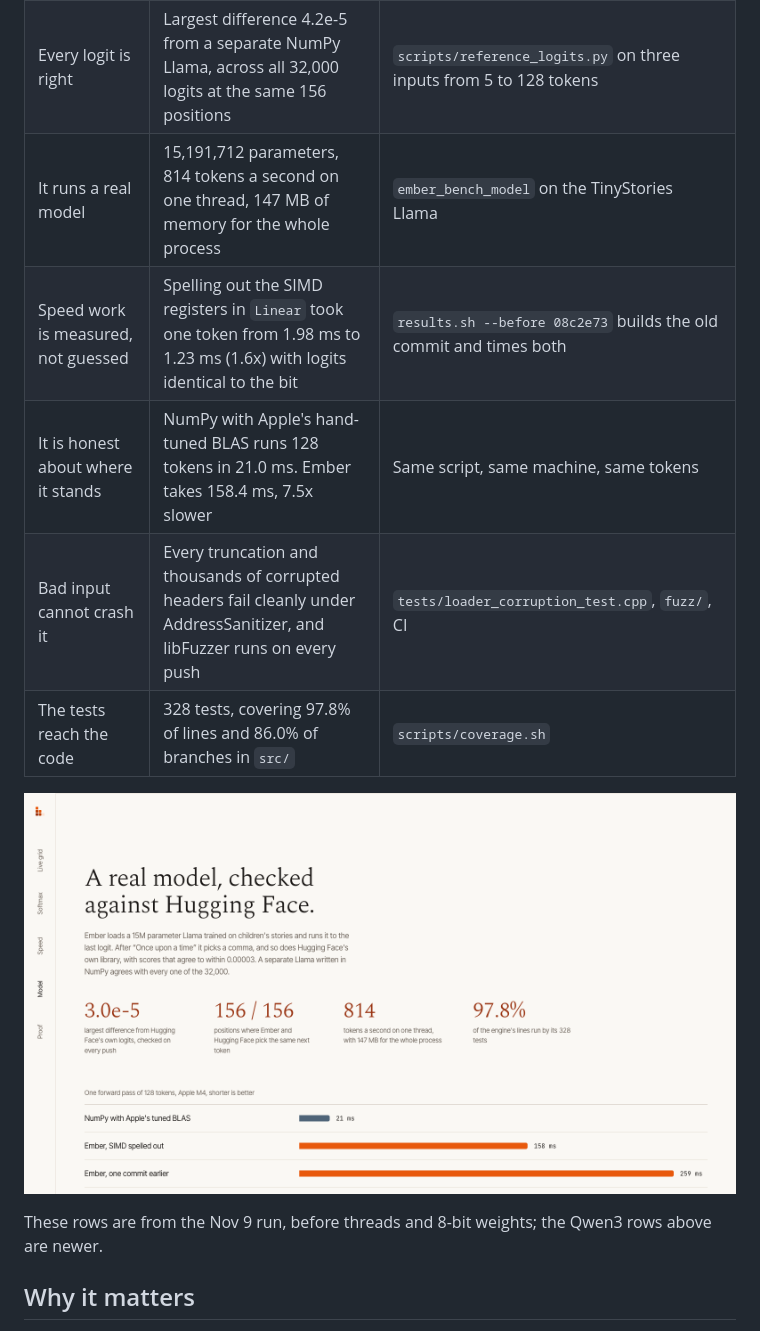
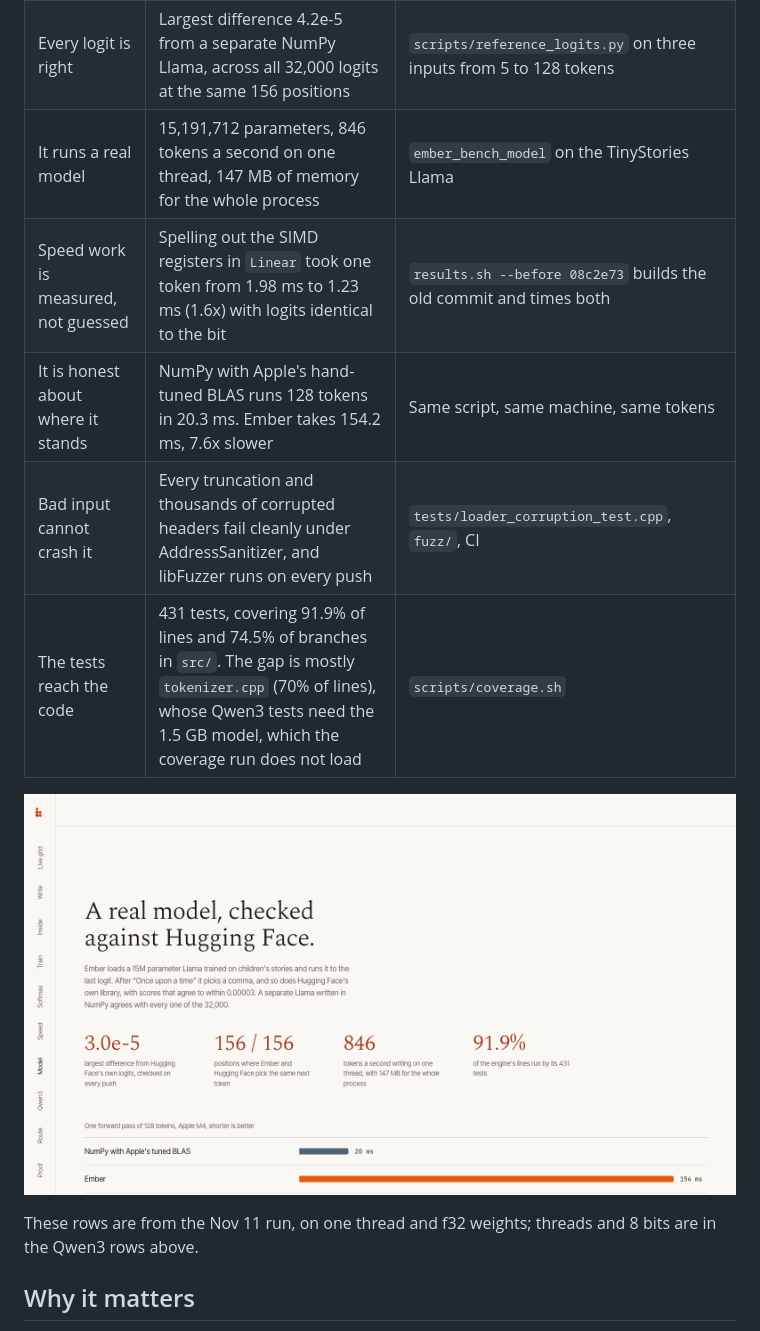
Before and after one commit to hammy229/ember, a Markdown page: README.md, the part around one of its changes. Rendered like a GitHub page; pictures changed too: docs/screenshots/model.png.

Commit message:
docs(readme): update the 15M rows from the Nov 11 run and retake screenshots
846 tokens a second, NumPy 7.6x faster, 431 tests at 91.9% line coverage, with
the reason coverage fell. Retakes home and model with the new rail and numbers,
and adds a screenshot of the routing section under the Qwen3 table.

```diff
--- a/README.md
+++ b/README.md
@@ -36,15 +38,15 @@ Every number here comes from one run of [`scripts/results.sh`](scripts/results.s
 |---|---|---|
 | It matches Hugging Face | Largest logit difference 3.0e-5 from `transformers`' own logits, with the same top token at all 156 positions tested | `tests/hf_reference_test.cpp` against logits saved by `scripts/hf_reference.py`, run in CI on Linux, under sanitizers, and on macOS |
 | Every logit is right | Largest difference 4.2e-5 from a separate NumPy Llama, across all 32,000 logits at the same 156 positions | `scripts/reference_logits.py` on three inputs from 5 to 128 tokens |
-| It runs a real model | 15,191,712 parameters, 814 tokens a second on one thread, 147 MB of memory for the whole process | `ember_bench_model` on the TinyStories Llama |
+| It runs a real model | 15,191,712 parameters, 846 tokens a second on one thread, 147 MB of memory for the whole process | `ember_bench_model` on the TinyStories Llama |
 | Speed work is measured, not guessed | Spelling out the SIMD registers in `Linear` took one token from 1.98 ms to 1.23 ms (1.6x) with logits identical to the bit | `results.sh --before 08c2e73` builds the old commit and times both |
-| It is honest about where it stands | NumPy with Apple's hand-tuned BLAS runs 128 tokens in 21.0 ms. Ember takes 158.4 ms, 7.5x slower | Same script, same machine, same tokens |
+| It is honest about where it stands | NumPy with Apple's hand-tuned BLAS runs 128 tokens in 20.3 ms. Ember takes 154.2 ms, 7.6x slower | Same script, same machine, same tokens |
 | Bad input cannot crash it | Every truncation and thousands of corrupted headers fail cleanly under AddressSanitizer, and libFuzzer runs on every push | `tests/loader_corruption_test.cpp`, `fuzz/`, CI |
-| The tests reach the code | 328 tests, covering 97.8% of lines and 86.0% of branches in `src/` | `scripts/coverage.sh` |
+| The tests reach the code | 431 tests, covering 91.9% of lines and 74.5% of branches in `src/`. The gap is mostly `tokenizer.cpp` (70% of lines), whose Qwen3 tests need the 1.5 GB model, which the coverage run does not load | `scripts/coverage.sh` |
 
-![Model section of the site: logits within 3.0e-5 of Hugging Face's, the same next token at 156 of 156 positions, 814 tokens a second, and a bar chart where NumPy runs 128 tokens in 21 ms against Ember's 158 ms](docs/screenshots/model.png)
+![Model section of the site: logits within 3.0e-5 of Hugging Face's, the same next token at 156 of 156 positions, 846 tokens a second, and a bar chart where NumPy runs 128 tokens in 20 ms against Ember's 154 ms](docs/screenshots/model.png)
 
-These rows are from the Nov 9 run, before threads and 8-bit weights; the Qwen3 rows above are newer.
+These rows are from the Nov 11 run, on one thread and f32 weights; threads and 8 bits are in the Qwen3 rows above.
 
 ## Why it matters
 
```
Also changed, not shown: other parts of README.md (+3 -1 lines), docs/screenshots/home.png, docs/screenshots/route.png (added).
